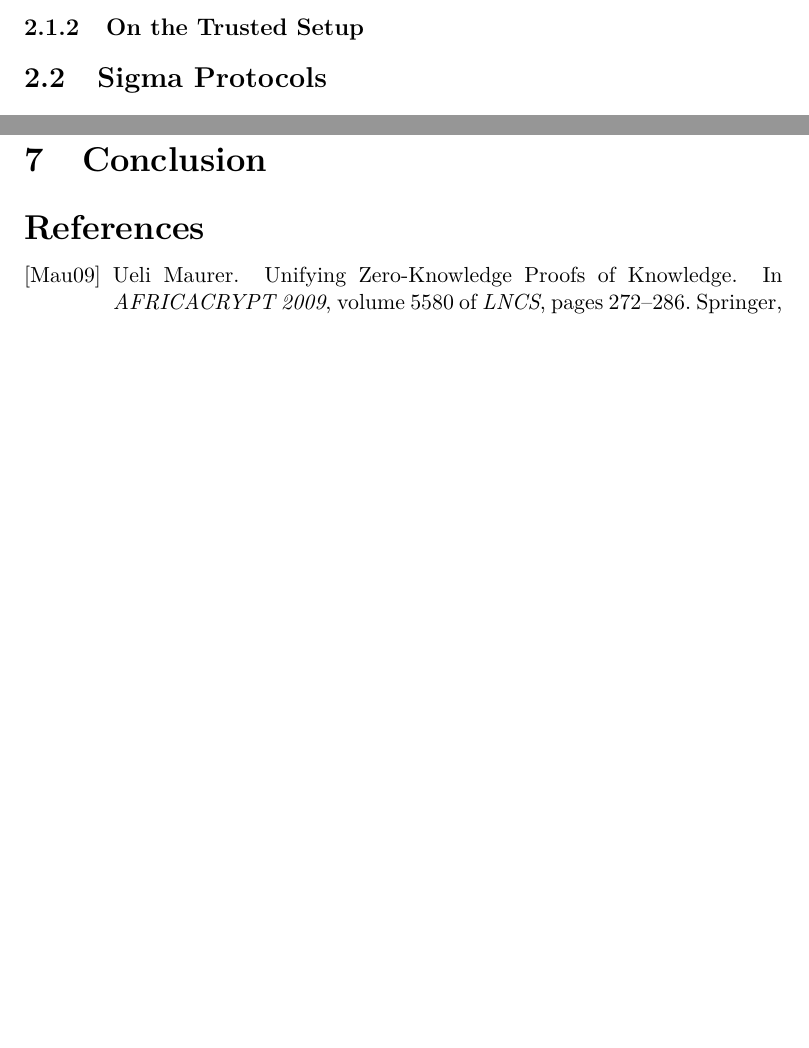
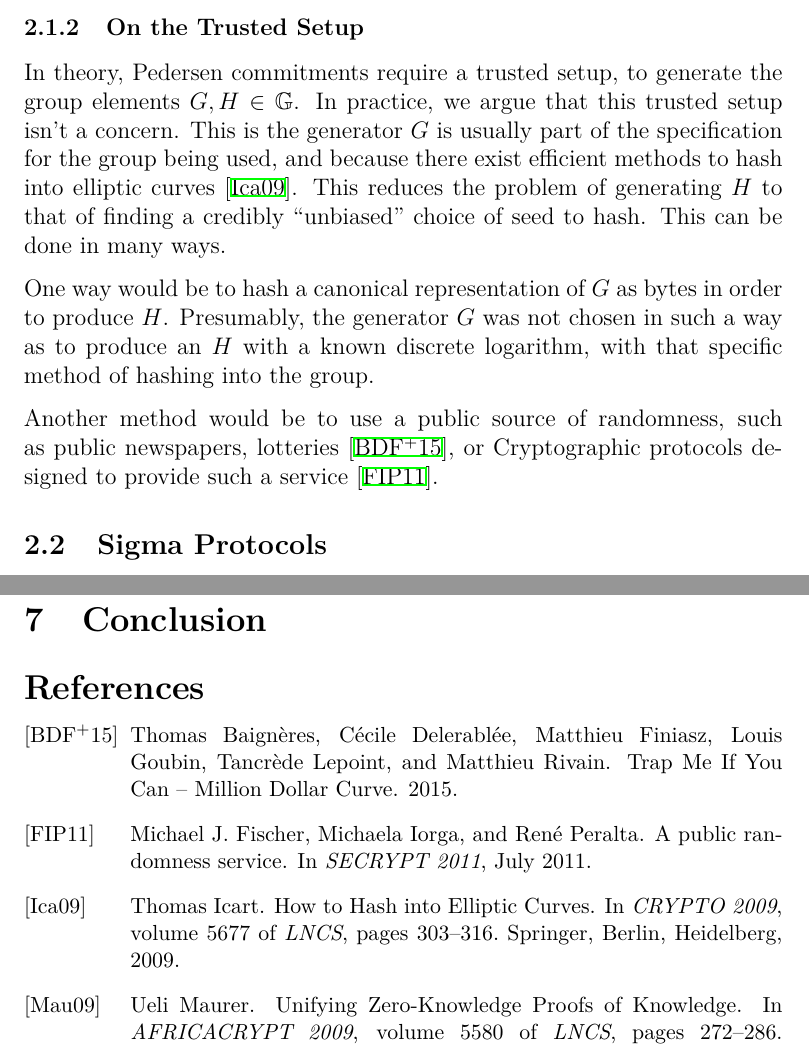
Before and after one commit to cronokirby/mpc-for-group-reconstruction-circuits, a LaTeX paper (main.tex, which reads bib.bib): two parts of pages 3 and 9 of 9 before the commit and two parts of pages 3 and 10 of 10 after it, joined at a grey line, cut so that both start at the same text, the shorter picture padded with empty space. The pictures show the PDF file main.pdf that the author committed with the source.

Commit message:
Section on trusted setup

```diff
--- a/bib.bib
+++ b/bib.bib
@@ -49,3 +49,9 @@
 	pages = {129--140},
 	file = {Pedersen - 1992 - Non-Interactive and Information-Theoretic Secure V.pdf:/home/lucas/archive/Zotero/storage/IPIZJMV6/Pedersen - 1992 - Non-Interactive and Information-Theoretic Secure V.pdf:application/pdf},
 }
+
+@incollection{icart_how_2009,
+	address = {Berlin, Heidelberg},
+	series = {{LNCS}},
+	title = {How to {Hash} into {Elliptic} {Curves}},
+	volume = {5677},
@@ -51,0 +61,16 @@
+	language = {en},
+	urldate = {2022-06-12},
+	booktitle = {{CRYPTO} 2009},
+	publisher = {Springer},
+	author = {Icart, Thomas},
+	year = {2009},
+	pages = {303--316},
+	file = {Icart - 2009 - How to Hash into Elliptic Curves.pdf:/home/lucas/archive/Zotero/storage/V3YUYLSJ/Icart - 2009 - How to Hash into Elliptic Curves.pdf:application/pdf},
+}
+
+@inproceedings{fischer_public_2011,
+	title = {A public randomness service},
+	abstract = {We argue that it is time to design, implement, and deploy a trusted public randomness server on the Internet. NIST plans to deploy a prototype during 2011. We discuss some of the engineering choices that have been made as well as some of the issues currently under discussion.},
+	author = {Fischer, Michael J. and Iorga, Michaela and Peralta, René},
+	month = jul,
+	year = {2011},
@@ -51,0 +83,8 @@
+	title = {Trap {Me} {If} {You} {Can} -- {Million} {Dollar} {Curve}},
+	url = {https://eprint.iacr.org/2015/1249},
+	language = {en},
+	urldate = {2022-06-12},
+	author = {Baignères, Thomas and Delerablée, Cécile and Finiasz, Matthieu and Goubin, Louis and Lepoint, Tancrède and Rivain, Matthieu},
+	year = {2015},
+	file = {Full Text PDF:/home/lucas/archive/Zotero/storage/KB55ZRZW/Baignères et al. - 2015 - Trap Me If You Can -- Million Dollar Curve.pdf:application/pdf;Snapshot:/home/lucas/archive/Zotero/storage/98FTPSDZ/1249.html:text/html},
+}
--- a/main.tex
+++ b/main.tex
@@ -112,6 +112,25 @@ $(\bx_i', \balpha'_i)$.
 $\blacksquare$
 
 \subsubsection{On the Trusted Setup}
+
+In theory, Pedersen commitments require a trusted setup, to generate
+the group elements $G, H \in \mathbb{G}$. In practice, we argue that
+this trusted setup isn't a concern. This is the generator $G$
+is usually part of the specification for the group being used,
+and because there exist
+efficient methods to hash into elliptic curves \cite{icart_how_2009}.
+This reduces the problem of generating $H$ to that of finding a credibly
+``unbiased'' choice of seed to hash. This can be done in many ways.
+
+One way would be to hash a canonical representation of $G$ as bytes in order
+to produce $H$. Presumably, the generator $G$ was not chosen in such
+a way as to produce an $H$ with a known discrete logarithm, with
+that specific method of hashing into the group.
+
+Another method would be to use a public source of randomness,
+such as public newspapers, lotteries
+\cite{baigneres_trap_2015}, or Cryptographic protocols
+designed to provide such a service \cite{fischer_public_2011}.
 
 \subsection{Sigma Protocols}
 
```
Also changed, not shown: main.pdf, bib.bib (9 more changed lines).
